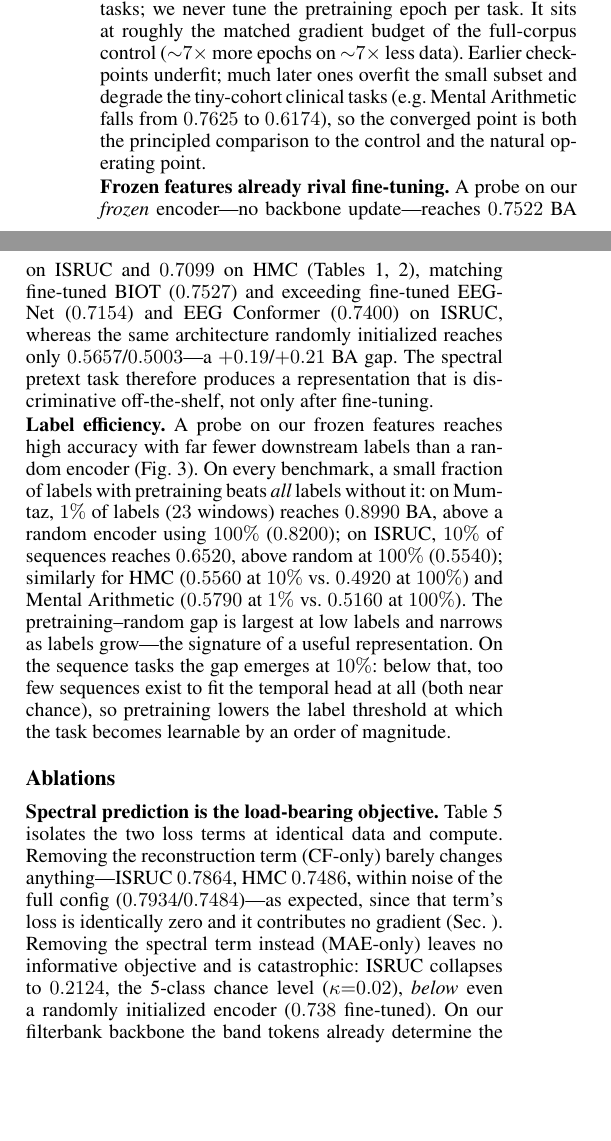
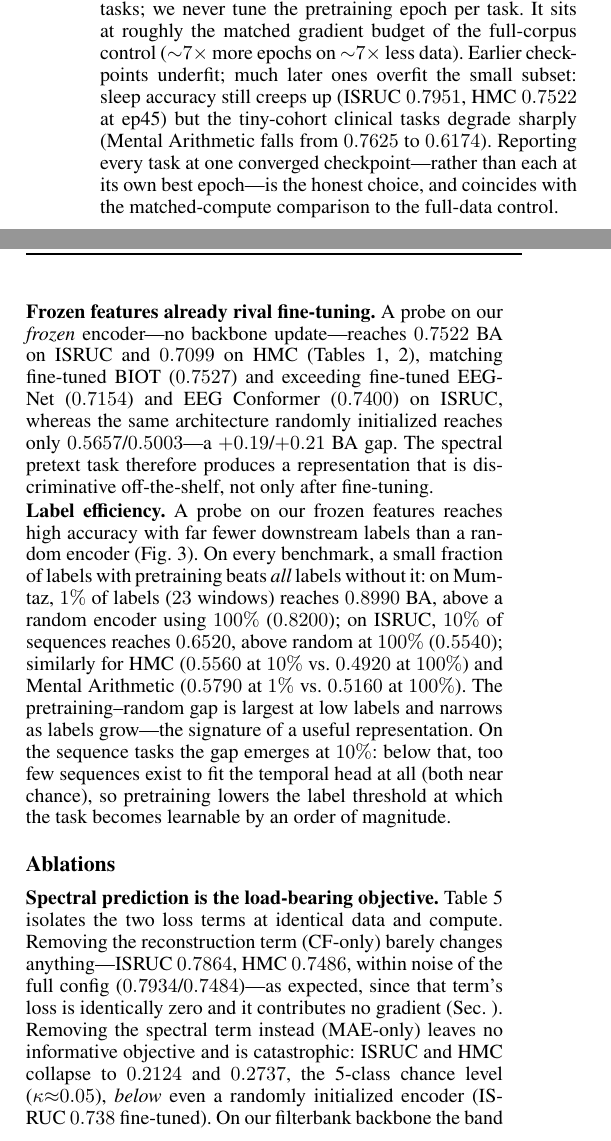
Before and after one commit to Shelton1013/Brain-WM, a LaTeX paper (paper/main.tex): two parts of the columns of page 4 of 7, joined at a grey line, cut so that both start at the same text, the shorter picture padded with empty space. Compiled offline with pdfLaTeX.

Commit message:
paper: complete Table 4 (MAE-only HMC 0.2737 chance); keep ckpt16 reporting checkpoint, surface ep45 sleep as overfit tradeoff

```diff
--- a/paper/main.tex
+++ b/paper/main.tex
@@ -442,10 +442,12 @@ ${\pm}0.0727$ we do not lean on it.
 chosen by pretraining loss and used for \emph{all} downstream tasks; we never tune
 the pretraining epoch per task. It sits at roughly the matched gradient budget of
 the full-corpus control (${\sim}7{\times}$ more epochs on ${\sim}7{\times}$ less
-data). Earlier checkpoints underfit; much later ones overfit the small subset and
-degrade the tiny-cohort clinical tasks (e.g.\ Mental Arithmetic falls from $0.7625$
-to $0.6174$), so the converged point is both the principled comparison to the
-control and the natural operating point.
+data). Earlier checkpoints underfit; much later ones overfit the small subset: sleep
+accuracy still creeps up (ISRUC $0.7951$, HMC $0.7522$ at ep45) but the tiny-cohort
+clinical tasks degrade sharply (Mental Arithmetic falls from $0.7625$ to $0.6174$).
+Reporting every task at one converged checkpoint---rather than each at its own best
+epoch---is the honest choice, and coincides with the matched-compute comparison to
+the full-data control.
 
 \noindent\textbf{Frozen features already rival fine-tuning.} A probe on our
 \emph{frozen} encoder---no backbone update---reaches $0.7522$ BA on ISRUC and
@@ -508,9 +510,9 @@ Removing the reconstruction term (CF-only) barely changes anything---ISRUC
 $0.7864$, HMC $0.7486$, within noise of the full config ($0.7934$/$0.7484$)---as
 expected, since that term's loss is identically zero and it contributes no gradient
 (Sec.~\ref{sec:method}). Removing the spectral term instead (MAE-only) leaves no
-informative objective and is catastrophic: ISRUC collapses to $0.2124$, the 5-class
-chance level ($\kappa{=}0.02$), \emph{below} even a randomly initialized encoder
-($0.738$ fine-tuned). On our filterbank backbone the band tokens already determine
+informative objective and is catastrophic: ISRUC and HMC collapse to $0.2124$ and
+$0.2737$, the 5-class chance level ($\kappa{\approx}0.05$), \emph{below} even a
+randomly initialized encoder (ISRUC $0.738$ fine-tuned). On our filterbank backbone the band tokens already determine
 the waveform, so raw-signal reconstruction is trivially satisfied and teaches
 nothing; only the lossy, structure-selecting band-power target compels the encoder
 to learn. Band-power prediction is thus both necessary and sufficient---the sole
```
Also changed, not shown: paper/main.pdf, paper/main.tex (2 more changed lines).
